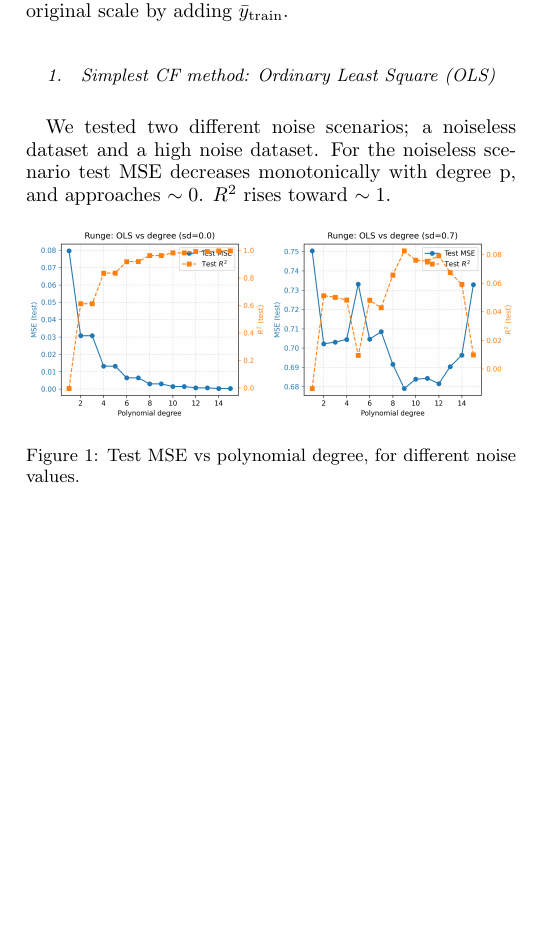
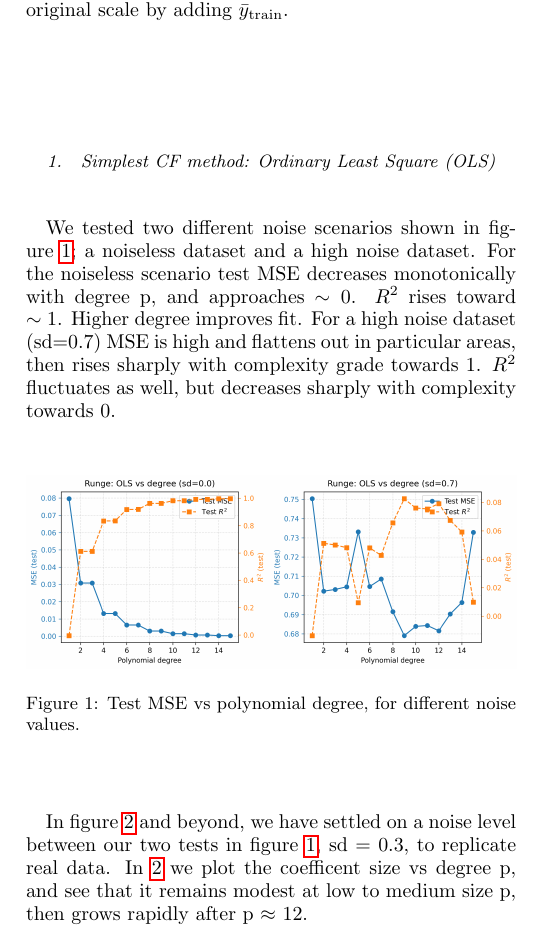
Before and after one commit to beateovl/FYS-STK4155, a LaTeX paper (Project-1/Reports/Project 1.tex): part of one column of page 5 of 7, cut so that both start at the same text, the shorter picture padded with empty space. Compiled offline with pdfLaTeX.

Commit message:
Updates from Overleaf

```diff
--- a/Project-1/Reports/Project 1.tex
+++ b/Project-1/Reports/Project 1.tex
@@ -289,7 +289,7 @@ original scale by adding \(\bar y_{\text{train}}\).
 
 \subsubsection{Simplest CF method: Ordinary Least Square (OLS)}
 
-We tested two different noise scenarios;  a noiseless dataset and a high noise dataset. For the noiseless scenario test MSE decreases monotonically with degree p, and approaches $\sim 0$. $R^2$ rises toward $\sim 1$.
+We tested two different noise scenarios shown in figure \ref{fig:ols_vs_degree};  a noiseless dataset and a high noise dataset. For the noiseless scenario test MSE decreases monotonically with degree p, and approaches $\sim 0$. $R^2$ rises toward $\sim 1$. Higher degree improves fit. For a high noise dataset (sd=0.7) MSE is high and flattens out in particular areas, then rises sharply with complexity grade towards 1. $R^2$ fluctuates as well, but decreases sharply with complexity towards 0.
 
 \begin{figure}[H]
     \centering
@@ -298,6 +298,8 @@ We tested two different noise scenarios;  a noiseless dataset and a high noise d
     \label{fig:ols_vs_degree}
 \end{figure}
 
+In figure \ref{fig:norms_vs_degree} and beyond, we have settled on a noise level between our two tests in figure \ref{fig:ols_vs_degree}, sd = 0.3, to replicate real data. In \ref{fig:norms_vs_degree} we plot the coefficent size vs degree p, and see that it remains modest at low to medium size p, then grows rapidly after p $\approx$ 12.
+
 \begin{figure}[H]
     \centering
     \includegraphics[width=1\linewidth]{Project-1/Figures/runge_ols_theta_norms_vs_degree.png}
```
Also changed, not shown: Project-1/Reports/Project 1.tex (7 more changed lines).
